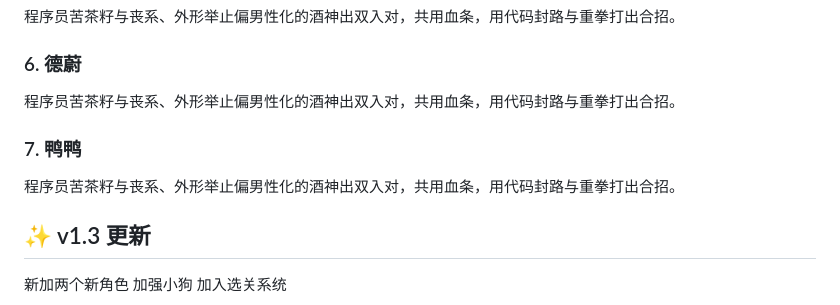
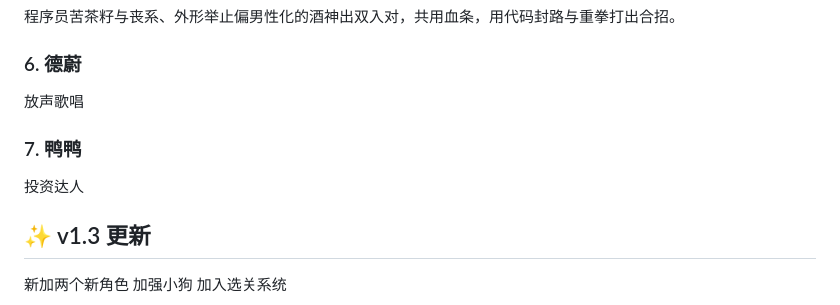
Before and after one commit to ren660512-boop/-, a Markdown page: README.md, the part around the change. Rendered like a GitHub page.

```diff
--- a/README.md
+++ b/README.md
@@ -44,10 +44,10 @@
 程序员苦茶籽与丧系、外形举止偏男性化的酒神出双入对，共用血条，用代码封路与重拳打出合招。
 
 ### 6. 德蔚
-程序员苦茶籽与丧系、外形举止偏男性化的酒神出双入对，共用血条，用代码封路与重拳打出合招。
+放声歌唱
 
 ### 7. 鸭鸭
-程序员苦茶籽与丧系、外形举止偏男性化的酒神出双入对，共用血条，用代码封路与重拳打出合招。
+投资达人
 
 ## ✨ v1.3 更新
 
```
